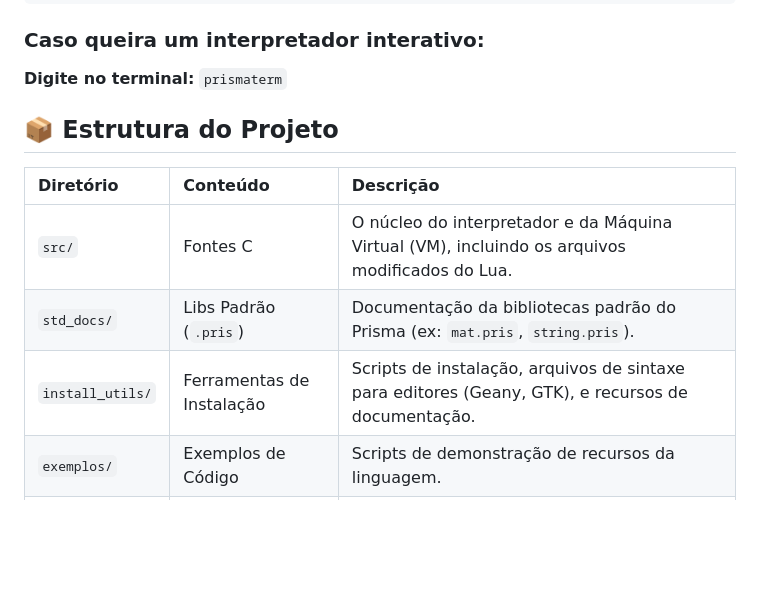
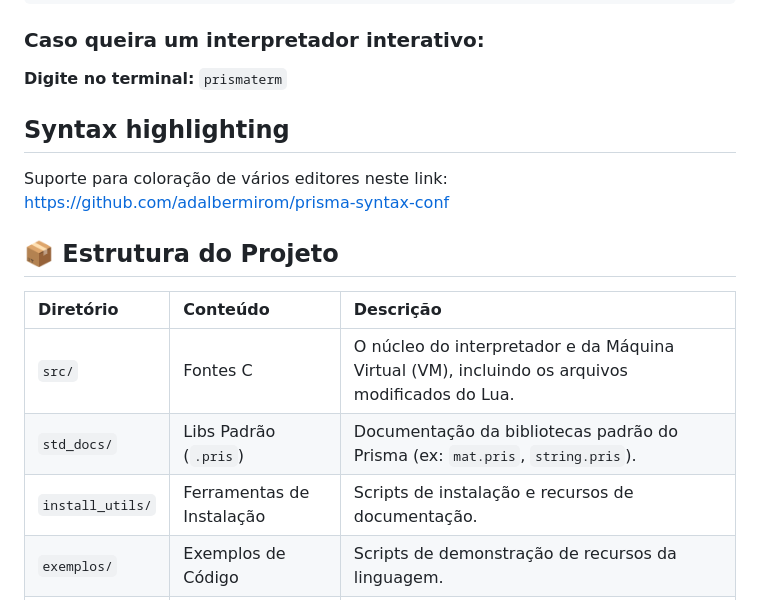
Before and after one commit to adalbermirom/linguagemprisma, a Markdown page: README.md, the part around the change. Rendered like a GitHub page; blank space fills up the shorter version.

Commit message:
Atualização do README, link para o repositório do suporte a coloração em editores.

```diff
--- a/README.md
+++ b/README.md
@@ -84,6 +84,9 @@ Ainda não testei compilar em outras plataformas, é quase certo que Prisma, ass
  **Digite no terminal:** `prismaterm`
 
 
+## Syntax highlighting
+
+Suporte para coloração de vários editores neste link: [https://github.com/adalbermirom/prisma-syntax-conf](https://github.com/adalbermirom/prisma-syntax-conf)
 
 
 ## 📦 Estrutura do Projeto
@@ -91,7 +94,7 @@ Ainda não testei compilar em outras plataformas, é quase certo que Prisma, ass
 | :--- | :--- | :--- |
 | `src/` | Fontes C | O núcleo do interpretador e da Máquina Virtual (VM), incluindo os arquivos modificados do Lua. |
 | `std_docs/` | Libs Padrão (`.pris`) | Documentação da bibliotecas padrão do Prisma (ex: `mat.pris`, `string.pris`). |
-| `install_utils/` | Ferramentas de Instalação | Scripts de instalação, arquivos de sintaxe para editores (Geany, GTK), e recursos de documentação. |
+| `install_utils/` | Ferramentas de Instalação | Scripts de instalação e recursos de documentação. |
 | `exemplos/` | Exemplos de Código | Scripts de demonstração de recursos da linguagem. |
 | `bin/` | Binários Compilados | Onde os executáveis (`prisma`, `prismac`) e bibliotecas estáticas são gerados (ignorado pelo Git). |
 
```
